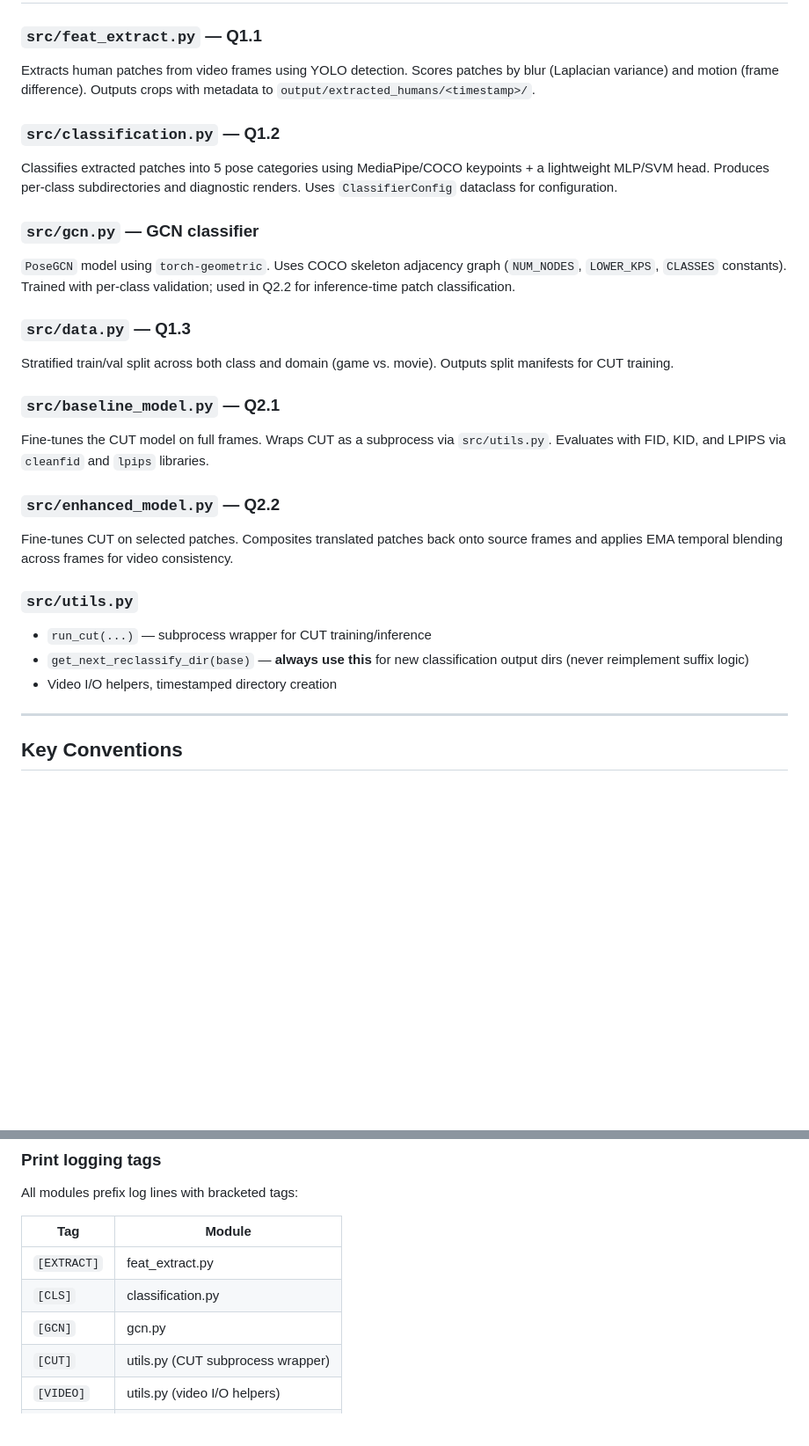
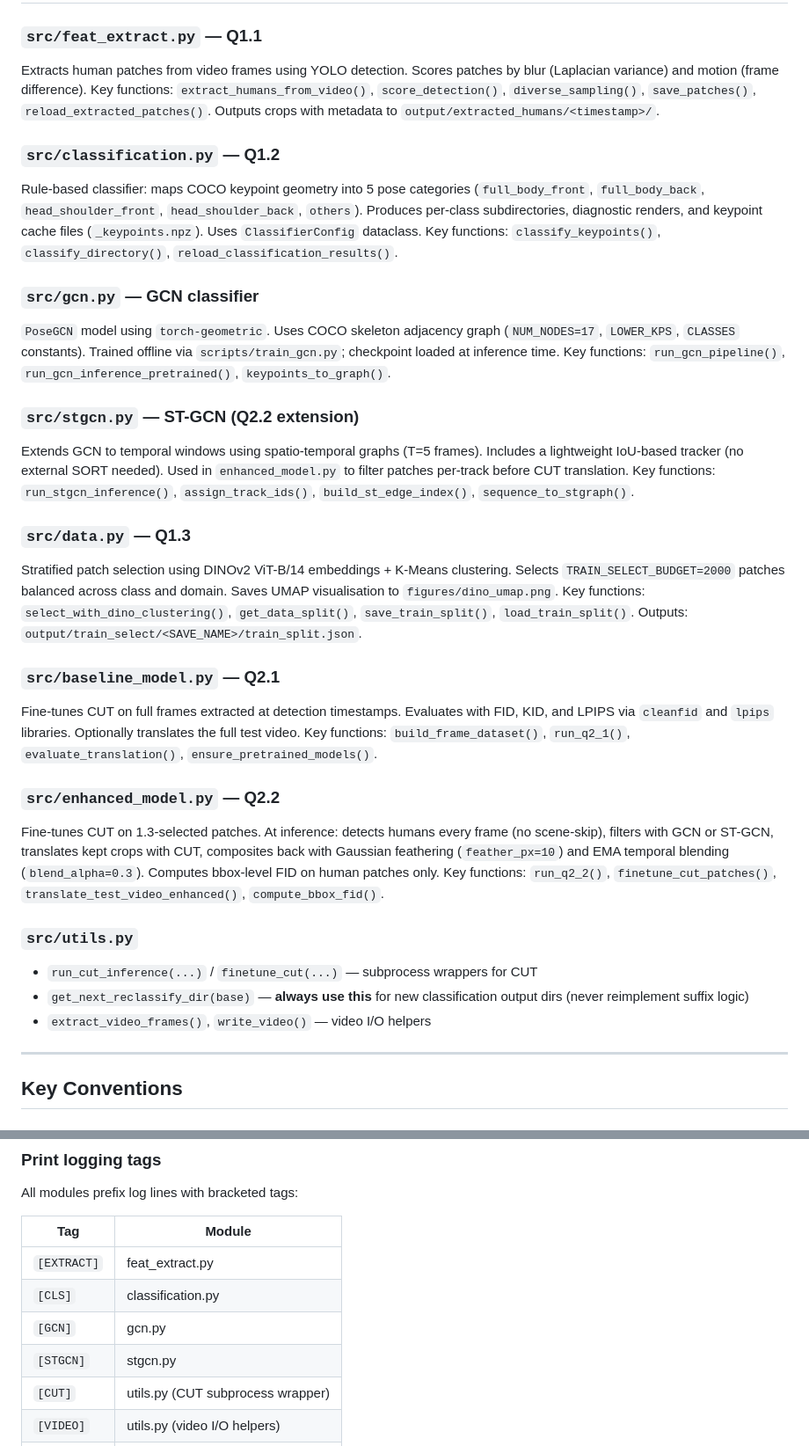
Before and after one commit to Theosdoor/Evaluating-Human-Feature-Analysis-for-Style-Transfer, a Markdown page: CLAUDE.md, 2 parts joined by grey strips. Shown at 88% size. Rendered like a GitHub page; blank space fills up the shorter version.

```diff
--- a/CLAUDE.md
+++ b/CLAUDE.md
@@ -93,27 +97,32 @@ ACV_cswk/
 ## Source Modules
 
 ### `src/feat_extract.py` — Q1.1
-Extracts human patches from video frames using YOLO detection. Scores patches by blur (Laplacian variance) and motion (frame difference). Outputs crops with metadata to `output/extracted_humans/<timestamp>/`.
+Extracts human patches from video frames using YOLO detection. Scores patches by blur (Laplacian variance) and motion (frame difference). Key functions: `extract_humans_from_video()`, `score_detection()`, `diverse_sampling()`, `save_patches()`, `reload_extracted_patches()`. Outputs crops with metadata to `output/extracted_humans/<timestamp>/`.
 
 ### `src/classification.py` — Q1.2
-Classifies extracted patches into 5 pose categories using MediaPipe/COCO keypoints + a lightweight MLP/SVM head. Produces per-class subdirectories and diagnostic renders. Uses `ClassifierConfig` dataclass for configuration.
+Rule-based classifier: maps COCO keypoint geometry into 5 pose categories (`full_body_front`, `full_body_back`, `head_shoulder_front`, `head_shoulder_back`, `others`). Produces per-class subdirectories, diagnostic renders, and keypoint cache files (`_keypoints.npz`). Uses `ClassifierConfig` dataclass. Key functions: `classify_keypoints()`, `classify_directory()`, `reload_classification_results()`.
 
 ### `src/gcn.py` — GCN classifier
-`PoseGCN` model using `torch-geometric`. Uses COCO skeleton adjacency graph (`NUM_NODES`, `LOWER_KPS`, `CLASSES` constants). Trained with per-class validation; used in Q2.2 for inference-time patch classification.
+`PoseGCN` model using `torch-geometric`. Uses COCO skeleton adjacency graph (`NUM_NODES=17`, `LOWER_KPS`, `CLASSES` constants). Trained offline via `scripts/train_gcn.py`; checkpoint loaded at inference time. Key functions: `run_gcn_pipeline()`, `run_gcn_inference_pretrained()`, `keypoints_to_graph()`.
+
+### `src/stgcn.py` — ST-GCN (Q2.2 extension)
+
+Extends GCN to temporal windows using spatio-temporal graphs (T=5 frames). Includes a lightweight IoU-based tracker (no external SORT needed). Used in `enhanced_model.py` to filter patches per-track before CUT translation. Key functions: `run_stgcn_inference()`, `assign_track_ids()`, `build_st_edge_index()`, `sequence_to_stgraph()`.
 
 ### `src/data.py` — Q1.3
-Stratified train/val split across both class and domain (game vs. movie). Outputs split manifests for CUT training.
+Stratified patch selection using DINOv2 ViT-B/14 embeddings + K-Means clustering. Selects `TRAIN_SELECT_BUDGET=2000` patches balanced across class and domain. Saves UMAP visualisation to `figures/dino_umap.png`. Key functions: `select_with_dino_clustering()`, `get_data_split()`, `save_train_split()`, `load_train_split()`. Outputs: `output/train_select/<SAVE_NAME>/train_split.json`.
 
 ### `src/baseline_model.py` — Q2.1
-Fine-tunes the CUT model on full frames. Wraps CUT as a subprocess via `src/utils.py`. Evaluates with FID, KID, and LPIPS via `cleanfid` and `lpips` libraries.
+Fine-tunes CUT on full frames extracted at detection timestamps. Evaluates with FID, KID, and LPIPS via `cleanfid` and `lpips` libraries. Optionally translates the full test video. Key functions: `build_frame_dataset()`, `run_q2_1()`, `evaluate_translation()`, `ensure_pretrained_models()`.
 
 ### `src/enhanced_model.py` — Q2.2
-Fine-tunes CUT on selected patches. Composites translated patches back onto source frames and applies EMA temporal blending across frames for video consistency.
+Fine-tunes CUT on 1.3-selected patches. At inference: detects humans every frame (no scene-skip), filters with GCN or ST-GCN, translates kept crops with CUT, composites back with Gaussian feathering (`feather_px=10`) and EMA temporal blending (`blend_alpha=0.3`). Computes bbox-level FID on human patches only. Key functions: `run_q2_2()`, `finetune_cut_patches()`, `translate_test_video_enhanced()`, `compute_bbox_fid()`.
 
 ### `src/utils.py`
-- `run_cut(...)` — subprocess wrapper for CUT training/inference
+
+- `run_cut_inference(...)` / `finetune_cut(...)` — subprocess wrappers for CUT
 - `get_next_reclassify_dir(base)` — **always use this** for new classification output dirs (never reimplement suffix logic)
-- Video I/O helpers, timestamped directory creation
+- `extract_video_frames()`, `write_video()` — video I/O helpers
 
 ---
 
@@ -146,6 +156,7 @@ All modules prefix log lines with bracketed tags:
 | `[EXTRACT]` | feat_extract.py |
 | `[CLS]` | classification.py |
 | `[GCN]` | gcn.py |
+| `[STGCN]` | stgcn.py |
 | `[CUT]` | utils.py (CUT subprocess wrapper) |
 | `[VIDEO]` | utils.py (video I/O helpers) |
 | `[DATA]` | data.py |
```
Also changed, not shown: other parts of CLAUDE.md (+16 -11 lines).
